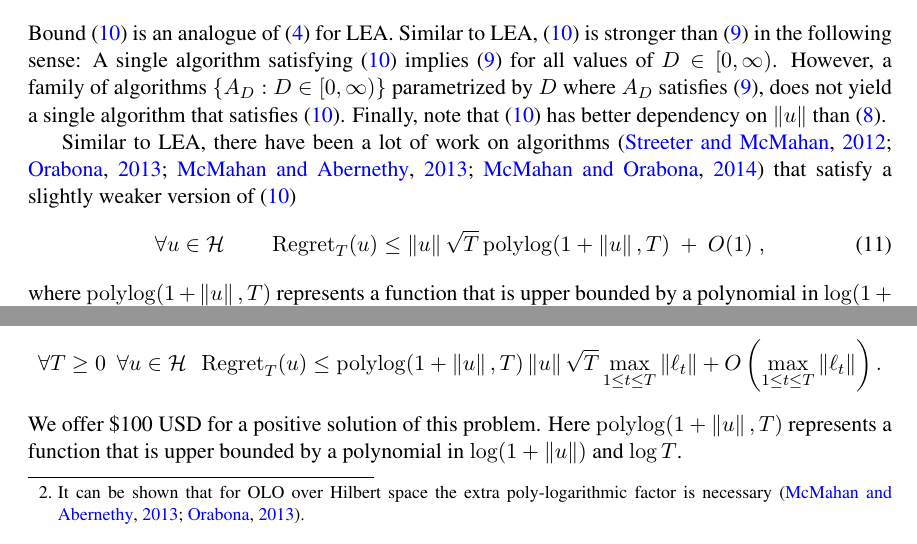
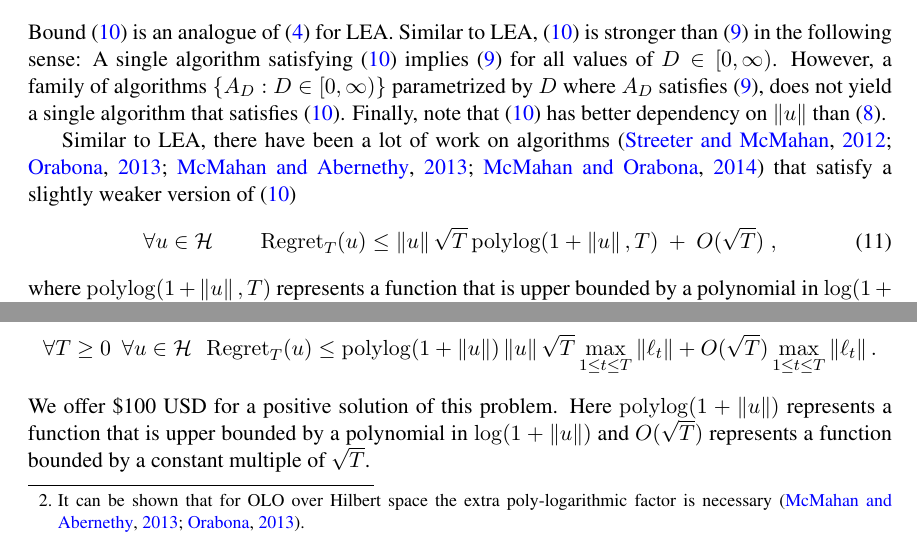
Before and after one commit to DavidPal/COLT-2016-open-problems, a LaTeX document (main.tex): two parts of page 4 of 6, joined at a grey line, cut so that both start at the same text. Compiled offline with pdfLaTeX.

Commit message:
More fixes to the bounds

```diff
--- a/main.tex
+++ b/main.tex
@@ -262,7 +262,7 @@ McMahan-Orabona-2014} that satisfy a slightly weaker version of
 \eqref{equation:olo-parameter-free}
 \begin{equation}
 \label{equation:olo-parameter-free-2}
-\forall u \in \H \qquad \Regret_T(u) \le \norm{u} \sqrt{T} \polylog(1 + \norm{u}, T) \ + \ O(1) \; ,
+\forall u \in \H \qquad \Regret_T(u) \le \norm{u} \sqrt{T} \polylog(1 + \norm{u}, T) \ + \ O(\sqrt{T}) \; ,
 \end{equation}
 where $\polylog(1 + \norm{u}, T)$ represents a function that is upper bounded
 by a polynomial in $\log(1+\norm{u})$ and $\log T$.\footnote{It can be shown
@@ -291,11 +291,12 @@ makes $O(1)$ vector operations in $\H$ and $O(1)$ other operations per round,
 and satisfies for any sequence of loss vectors $\{\ell_t\}_{t=1}^\infty$,
 $\ell_t \in \H$,}
 $$
-\forall T \ge 0 \ \ \forall u \in \H \ \ \Regret_T(u) \le \polylog(1 + \norm{u}, T) \norm{u} \sqrt{T} \max_{1 \le t \le T} \norm{\ell_t} + O\left(\max_{1 \le t \le T} \norm{\ell_t} \right).
+\forall T \ge 0 \ \ \forall u \in \H \ \ \Regret_T(u) \le \polylog(1 + \norm{u}) \norm{u} \sqrt{T} \max_{1 \le t \le T} \norm{\ell_t} + O(\sqrt{T}) \max_{1 \le t \le T} \norm{\ell_t}.
 $$
 We offer \$100 USD for a positive solution of this problem.  Here $\polylog(1 +
-\norm{u}, T)$ represents a function that is upper bounded by a polynomial in
-$\log(1+\norm{u})$ and $\log T$.
+\norm{u})$ represents a function that is upper bounded by a polynomial in
+$\log(1+\norm{u})$ and $O(\sqrt{T})$ represents a function
+bounded by a constant multiple of $\sqrt{T}$.
 
 The problem is interesting even for one-dimensional Hilbert space $\H = \R$.
 Also, the reductions in \cite{Orabona-Pal-2016-parameter-free} suggest that
```
